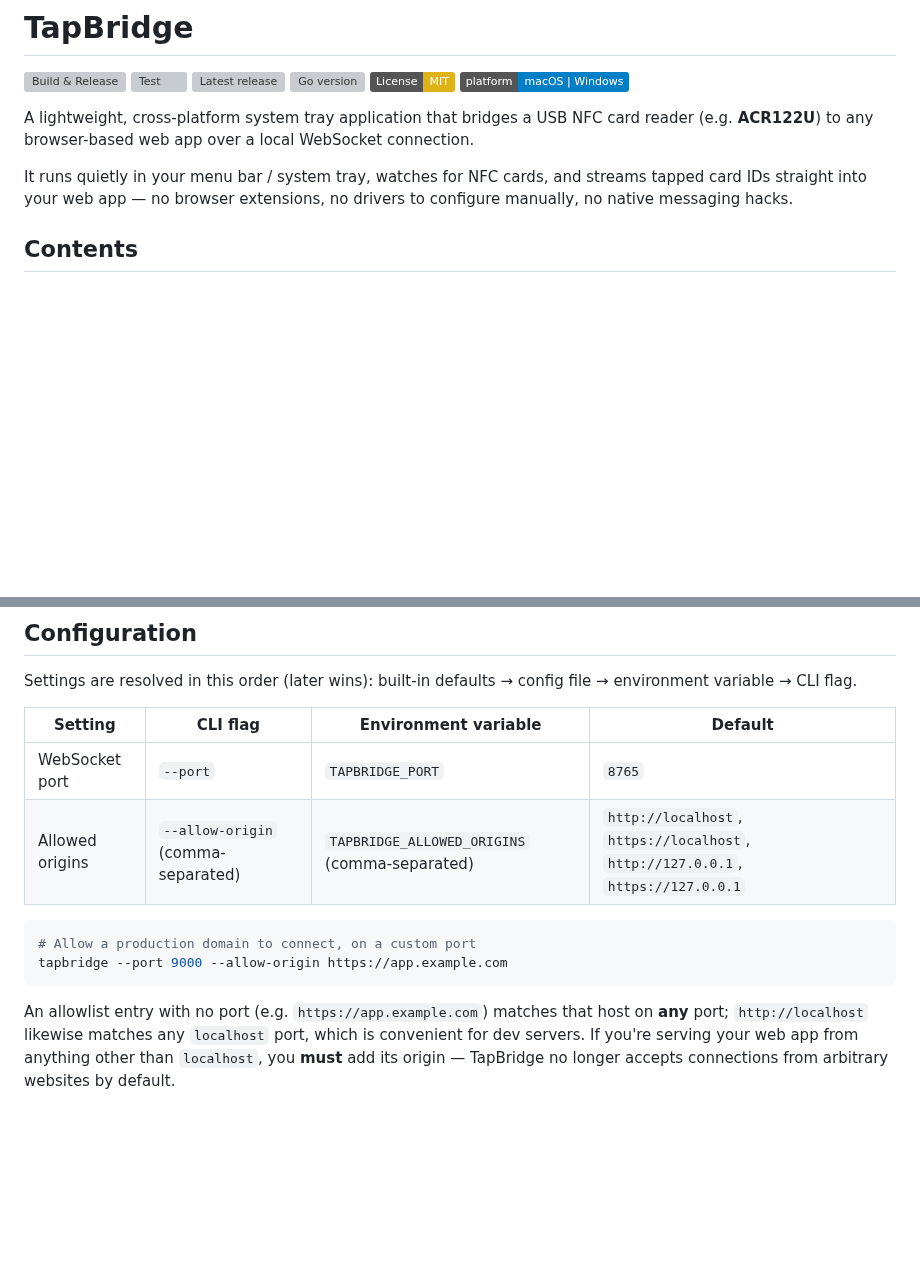
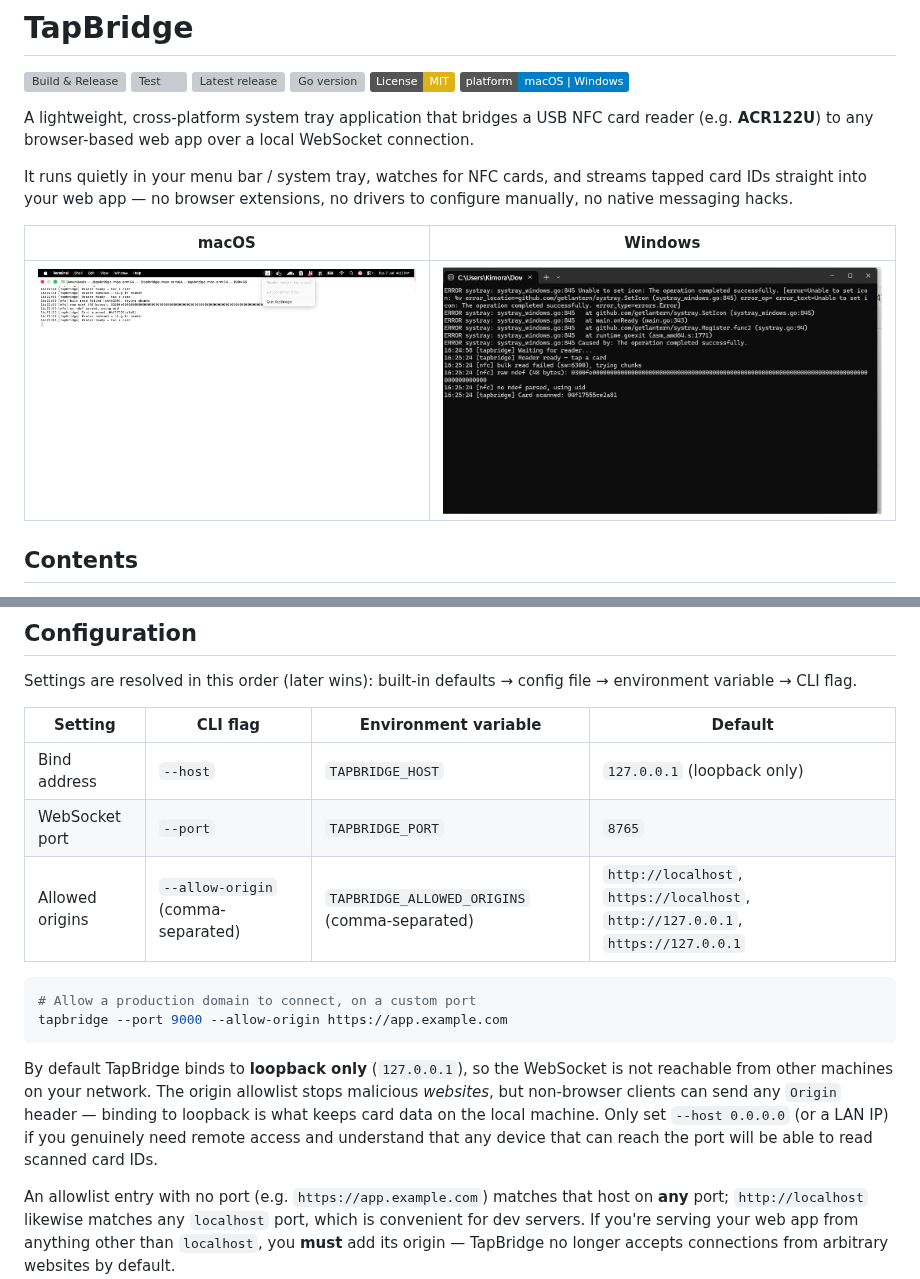
Before and after one commit to felaris/tapbridge, a Markdown page: README.md, 2 parts joined by grey strips. Rendered like a GitHub page; pictures changed too: assets/macos-screenshot.png (added), assets/windows-screenshot.png (added); badges without logos; blank space fills up the shorter version; grey boxes are pictures that could not be loaded.

````diff
--- a/README.md
+++ b/README.md
@@ -11,9 +11,9 @@ A lightweight, cross-platform system tray application that bridges a USB NFC car
 
 It runs quietly in your menu bar / system tray, watches for NFC cards, and streams tapped card IDs straight into your web app — no browser extensions, no drivers to configure manually, no native messaging hacks.
 
-<!-- TODO: add a screenshot / GIF of the tray menu here.
-     Place the image in assets/ (e.g. assets/screenshot.png) and reference it:
-     ![TapBridge tray menu](assets/screenshot.png) -->
+| macOS | Windows |
+|:---:|:---:|
+| ![TapBridge running on macOS with the tray menu open](assets/macos-screenshot.png) | ![TapBridge running in a Windows console](assets/windows-screenshot.png) |
 
 ## Contents
 
@@ -112,6 +112,7 @@ Settings are resolved in this order (later wins): built-in defaults → config f
 
 | Setting | CLI flag | Environment variable | Default |
 |---|---|---|---|
+| Bind address | `--host` | `TAPBRIDGE_HOST` | `127.0.0.1` (loopback only) |
 | WebSocket port | `--port` | `TAPBRIDGE_PORT` | `8765` |
 | Allowed origins | `--allow-origin` (comma-separated) | `TAPBRIDGE_ALLOWED_ORIGINS` (comma-separated) | `http://localhost`, `https://localhost`, `http://127.0.0.1`, `https://127.0.0.1` |
 
@@ -119,6 +120,8 @@ Settings are resolved in this order (later wins): built-in defaults → config f
 # Allow a production domain to connect, on a custom port
 tapbridge --port 9000 --allow-origin https://app.example.com
 ```
+
+By default TapBridge binds to **loopback only** (`127.0.0.1`), so the WebSocket is not reachable from other machines on your network. The origin allowlist stops malicious *websites*, but non-browser clients can send any `Origin` header — binding to loopback is what keeps card data on the local machine. Only set `--host 0.0.0.0` (or a LAN IP) if you genuinely need remote access and understand that any device that can reach the port will be able to read scanned card IDs.
 
 An allowlist entry with no port (e.g. `https://app.example.com`) matches that host on **any** port; `http://localhost` likewise matches any `localhost` port, which is convenient for dev servers. If you're serving your web app from anything other than `localhost`, you **must** add its origin — TapBridge no longer accepts connections from arbitrary websites by default.
 
````
Also changed, not shown: SECURITY.md (+7 -3 lines), 7 other files.
